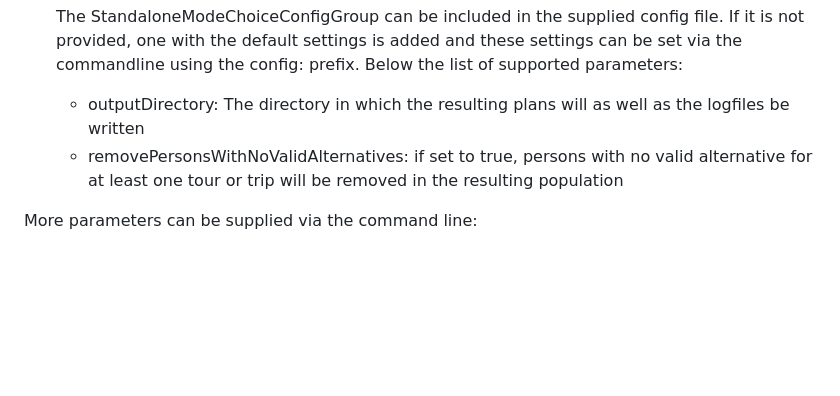
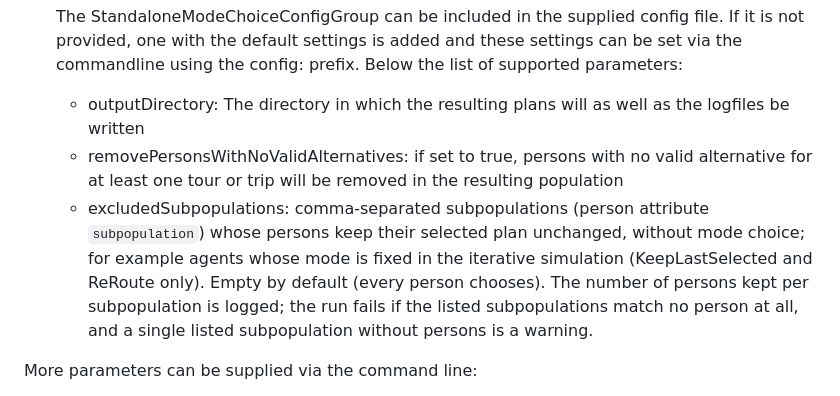
Before and after one commit to TUBS-IVS/eqasim-java-bs, a Markdown page: docs/standalone_mode_choice.md, the part around the change. Rendered like a GitHub page; blank space fills up the shorter version.

Commit message:
docs: document standaloneModeChoice.excludedSubpopulations
Co-Authored-By: Claude Opus 5.5 <noreply@anthropic.com>

```diff
--- a/docs/standalone_mode_choice.md
+++ b/docs/standalone_mode_choice.md
@@ -9,6 +9,7 @@ The mode choice is performed via a StandaloneModeChoice module which is configur
   The StandaloneModeChoiceConfigGroup can be included in the supplied config file. If it is not provided, one with the default settings is added and these settings can be set via the commandline using the config: prefix. Below the list of supported parameters:
   - outputDirectory: The directory in which the resulting plans will as well as the logfiles be written
   - removePersonsWithNoValidAlternatives: if set to true, persons with no valid alternative for at least one tour or trip will be removed in the resulting population
+  - excludedSubpopulations: comma-separated subpopulations (person attribute `subpopulation`) whose persons keep their selected plan unchanged, without mode choice; for example agents whose mode is fixed in the iterative simulation (KeepLastSelected and ReRoute only). Empty by default (every person chooses). The number of persons kept per subpopulation is logged; the run fails if the listed subpopulations match no person at all, and a single listed subpopulation without persons is a warning.
 
 More parameters can be supplied via the command line:
 - write-input-csv-trips: if specified, writes out the base trips and pt legs into a csv file called input_trips.csv and input_pt_legs.csv before performing the mode choice
```
